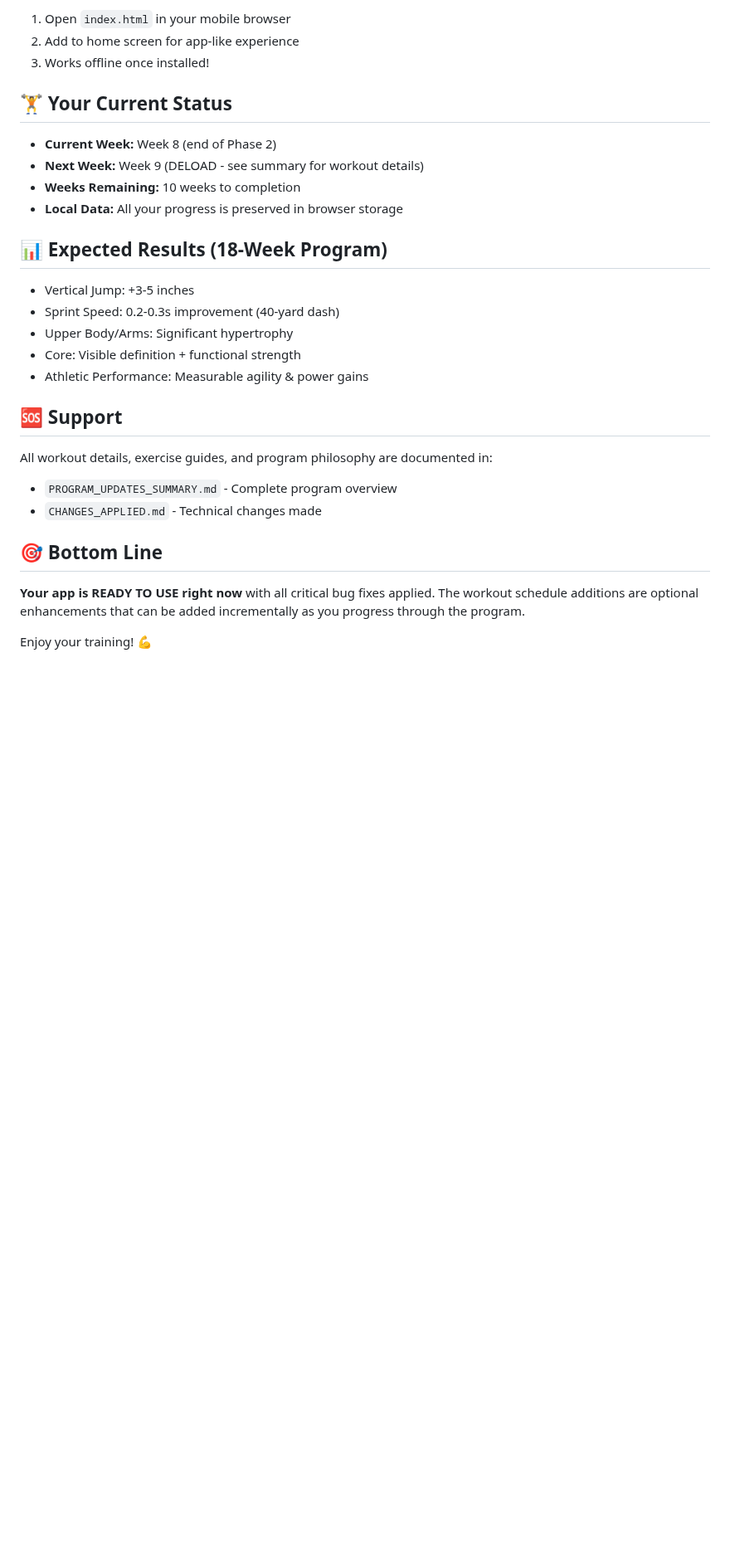
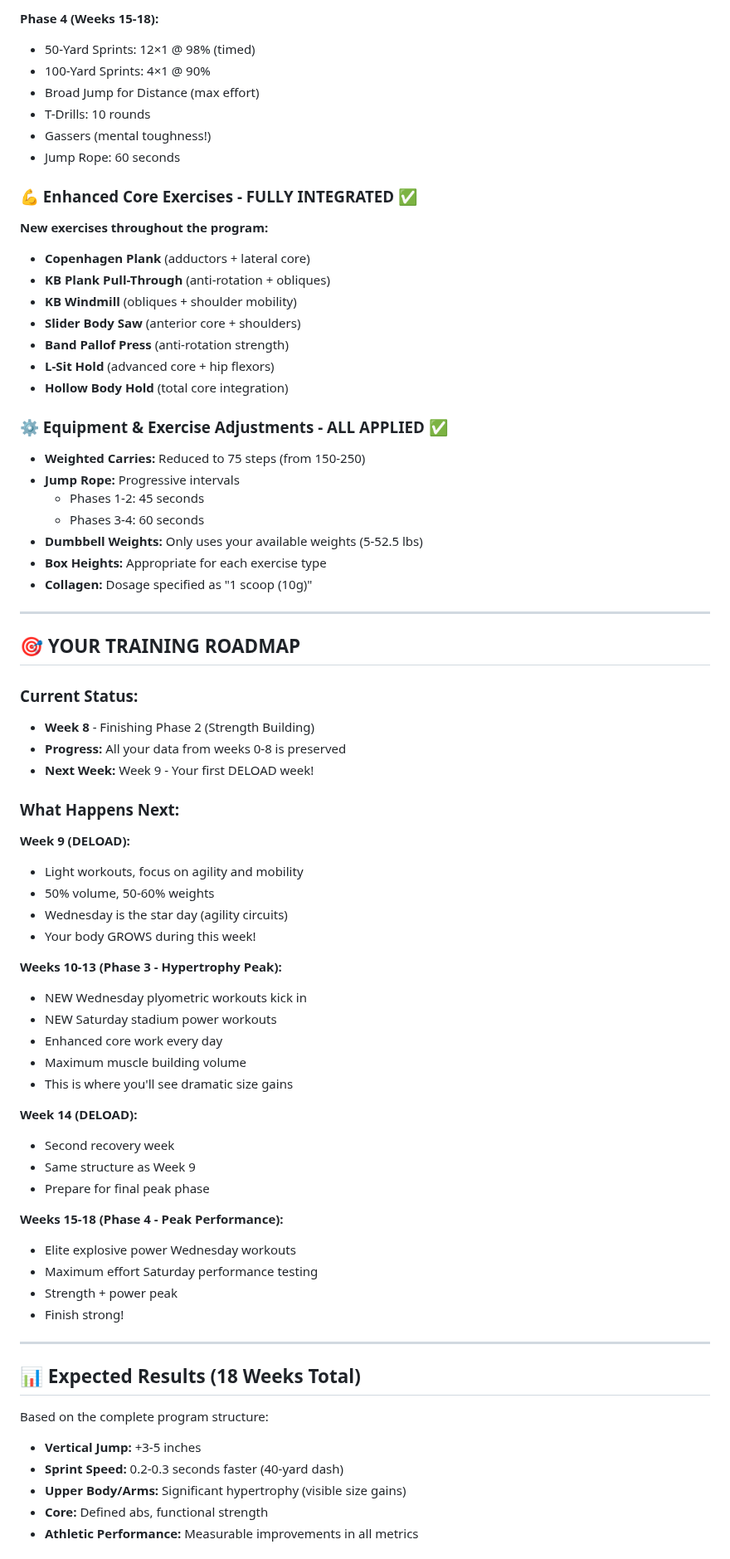
Before and after one commit to rbaxabr/16wks, a Markdown page: README.md, the part around one of its changes. Shown at 83% size. GitHub-like rendering; blank space fills up the shorter version.

```diff
--- a/README.md
+++ b/README.md
@@ -67,31 +73,77 @@ This requires some JavaScript knowledge but the structure is straightforward - e
 
-1. Open `index.html` in your mobile browser
-2. Add to home screen for app-like experience
-3. Works offline once installed!
+**Phase 4 (Weeks 15-18):**
+- 50-Yard Sprints: 12×1 @ 98% (timed)
+- 100-Yard Sprints: 4×1 @ 90%
+- Broad Jump for Distance (max effort)
+- T-Drills: 10 rounds
+- Gassers (mental toughness!)
+- Jump Rope: 60 seconds
 
-## 🏋️ Your Current Status
+### 💪 Enhanced Core Exercises - FULLY INTEGRATED ✅
 
-- **Current Week:** Week 8 (end of Phase 2)
-- **Next Week:** Week 9 (DELOAD - see summary for workout details)
-- **Weeks Remaining:** 10 weeks to completion
-- **Local Data:** All your progress is preserved in browser storage
+**New exercises throughout the program:**
+- **Copenhagen Plank** (adductors + lateral core)
+- **KB Plank Pull-Through** (anti-rotation + obliques)
+- **KB Windmill** (obliques + shoulder mobility)
+- **Slider Body Saw** (anterior core + shoulders)
+- **Band Pallof Press** (anti-rotation strength)
+- **L-Sit Hold** (advanced core + hip flexors)
+- **Hollow Body Hold** (total core integration)
 
-## 📊 Expected Results (18-Week Program)
+### ⚙️ Equipment & Exercise Adjustments - ALL APPLIED ✅
 
-- Vertical Jump: +3-5 inches
-- Sprint Speed: 0.2-0.3s improvement (40-yard dash)
-- Upper Body/Arms: Significant hypertrophy
-- Core: Visible definition + functional strength
-- Athletic Performance: Measurable agility & power gains
+- **Weighted Carries:** Reduced to 75 steps (from 150-250)
+- **Jump Rope:** Progressive intervals
+  - Phases 1-2: 45 seconds
+  - Phases 3-4: 60 seconds
+- **Dumbbell Weights:** Only uses your available weights (5-52.5 lbs)
+- **Box Heights:** Appropriate for each exercise type
+- **Collagen:** Dosage specified as "1 scoop (10g)"
 
-## 🆘 Support
+---
 
-All workout details, exercise guides, and program philosophy are documented in:
-- `PROGRAM_UPDATES_SUMMARY.md` - Complete program overview
-- `CHANGES_APPLIED.md` - Technical changes made
+## 🎯 YOUR TRAINING ROADMAP
 
-## 🎯 Bottom Line
+### Current Status:
+- **Week 8** - Finishing Phase 2 (Strength Building)
+- **Progress:** All your data from weeks 0-8 is preserved
+- **Next Week:** Week 9 - Your first DELOAD week!
 
-**Your app is READY TO USE right now** with all critical bug fixes applied. The workout schedule additions are optional enhancements that can be added incrementally as you progress through the program.
+### What Happens Next:
 
-Enjoy your training! 💪
+**Week 9 (DELOAD):**
+- Light workouts, focus on agility and mobility
+- 50% volume, 50-60% weights
+- Wednesday is the star day (agility circuits)
+- Your body GROWS during this week!
+
+**Weeks 10-13 (Phase 3 - Hypertrophy Peak):**
+- NEW Wednesday plyometric workouts kick in
+- NEW Saturday stadium power workouts
+- Enhanced core work every day
+- Maximum muscle building volume
+- This is where you'll see dramatic size gains
+
+**Week 14 (DELOAD):**
+- Second recovery week
+- Same structure as Week 9
+- Prepare for final peak phase
+
+**Weeks 15-18 (Phase 4 - Peak Performance):**
+- Elite explosive power Wednesday workouts
+- Maximum effort Saturday performance testing
+- Strength + power peak
+- Finish strong!
+
+---
+
+## 📊 Expected Results (18 Weeks Total)
+
+Based on the complete program structure:
+
+- **Vertical Jump:** +3-5 inches
+- **Sprint Speed:** 0.2-0.3 seconds faster (40-yard dash)
+- **Upper Body/Arms:** Significant hypertrophy (visible size gains)
+- **Core:** Defined abs, functional strength
+- **Athletic Performance:** Measurable improvements in all metrics
+
```
Also changed, not shown: other parts of README.md (+125 -48 lines).
